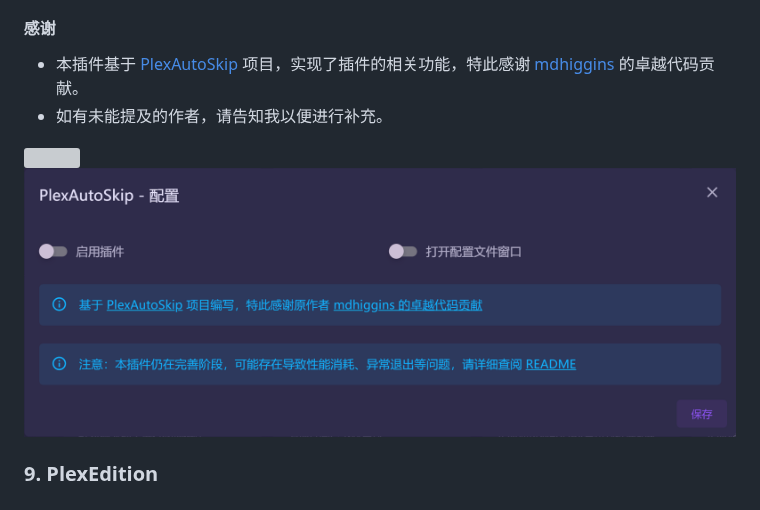
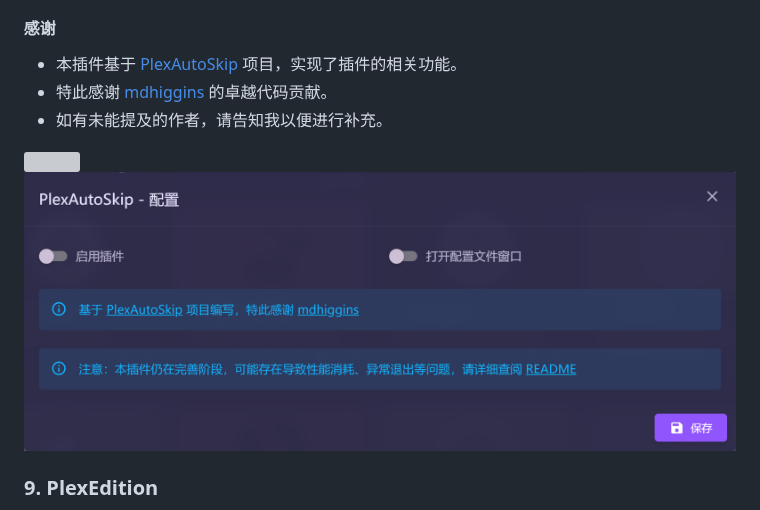
Before and after one commit to InfinityPacer/MoviePilot-Plugins, a Markdown page: README.md, the part around the change. GitHub-like rendering; pictures changed too: images/2024-05-03-09-23-52.png (deleted), images/2024-06-28-02-25-01.png (added); grey boxes are pictures that could not be loaded.

```diff
--- a/README.md
+++ b/README.md
@@ -83,11 +83,12 @@ MoviePilot环境变量添加本项目地址，具体参见 https://github.com/jx
 
 #### 感谢
 
-- 本插件基于 [PlexAutoSkip](https://github.com/mdhiggins/PlexAutoSkip) 项目，实现了插件的相关功能，特此感谢 [mdhiggins](https://github.com/mdhiggins) 的卓越代码贡献。
+- 本插件基于 [PlexAutoSkip](https://github.com/mdhiggins/PlexAutoSkip) 项目，实现了插件的相关功能。
+- 特此感谢 [mdhiggins](https://github.com/mdhiggins) 的卓越代码贡献。
 - 如有未能提及的作者，请告知我以便进行补充。
 
 ![](images/2024-05-03-09-27-11.png)
-![](images/2024-05-03-09-23-52.png)
+![](images/2024-06-28-02-25-01.png)
 
 ### 9. PlexEdition
 
```
